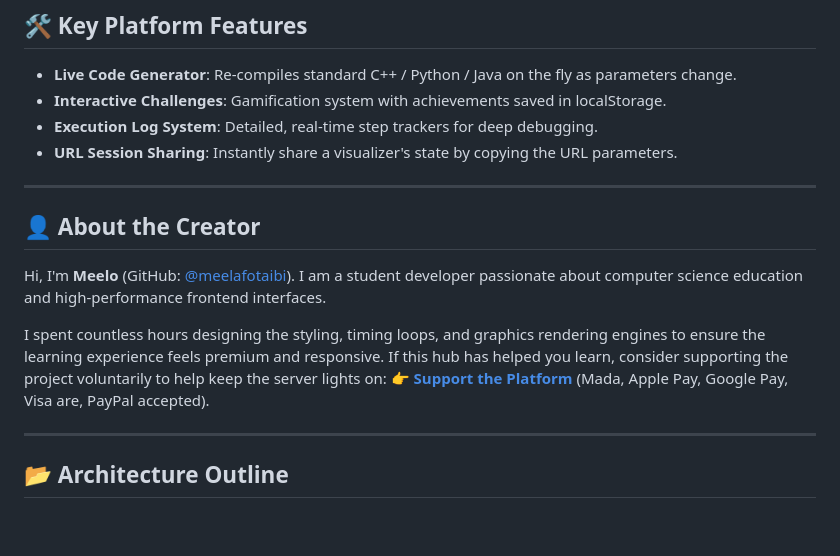
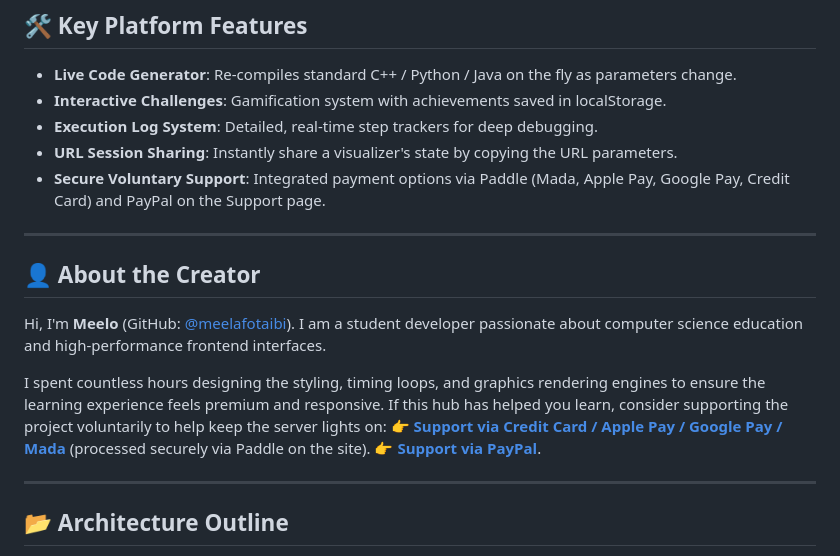
Before and after one commit to meelafotaibi/CPU-scheduling, a Markdown page: README.md, the part around the change. Rendered like a GitHub page; blank space fills up the shorter version.

Commit message:
docs: add Paddle support details and link to support page

```diff
--- a/README.md
+++ b/README.md
@@ -64,6 +64,7 @@ Visualizes geometry rendering, buffer operations, and API hooks:
 *   **Interactive Challenges**: Gamification system with achievements saved in localStorage.
 *   **Execution Log System**: Detailed, real-time step trackers for deep debugging.
 *   **URL Session Sharing**: Instantly share a visualizer's state by copying the URL parameters.
+*   **Secure Voluntary Support**: Integrated payment options via Paddle (Mada, Apple Pay, Google Pay, Credit Card) and PayPal on the Support page.
 
 ---
 
@@ -72,7 +73,8 @@ Visualizes geometry rendering, buffer operations, and API hooks:
 Hi, I'm **Meelo** (GitHub: [@meelafotaibi](https://github.com/meelafotaibi)). I am a student developer passionate about computer science education and high-performance frontend interfaces.
 
 I spent countless hours designing the styling, timing loops, and graphics rendering engines to ensure the learning experience feels premium and responsive. If this hub has helped you learn, consider supporting the project voluntarily to help keep the server lights on:
-👉 **[Support the Platform](https://www.paypal.com/paypalme/Melioronic)** (Mada, Apple Pay, Google Pay, Visa are, PayPal accepted).
+👉 **[Support via Credit Card / Apple Pay / Google Pay / Mada](https://cpuos-ae329.web.app/support.html)** (processed securely via Paddle on the site).
+👉 **[Support via PayPal](https://www.paypal.com/paypalme/Melioronic)**.
 
 ---
 
```
